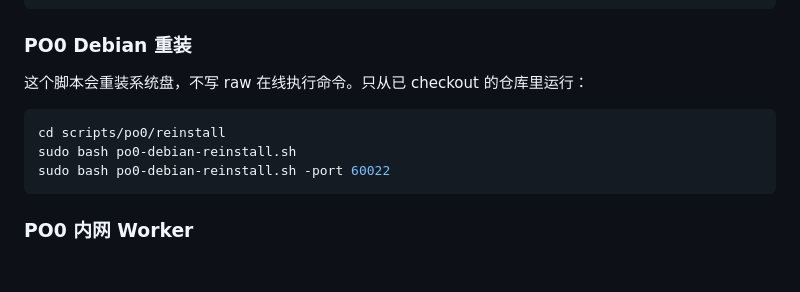
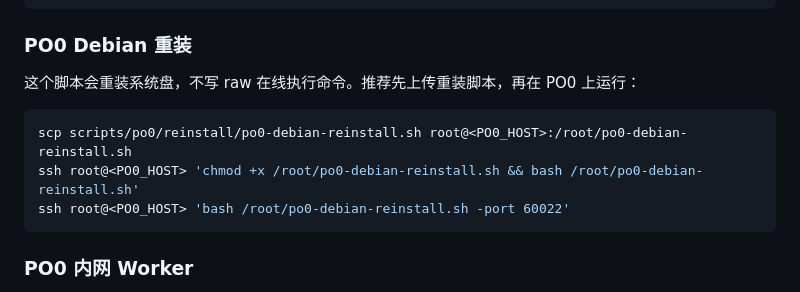
Before and after one commit to SchweppesSoda/VPS-Toolkit, a Markdown page: README.zh-CN.md, the part around the change. Drawn GitHub-style; blank space fills up the shorter version.

````diff
--- a/README.zh-CN.md
+++ b/README.zh-CN.md
@@ -89,12 +89,12 @@ rm -f "$tmp"
 
 ### PO0 Debian 重装
 
-这个脚本会重装系统盘，不写 raw 在线执行命令。只从已 checkout 的仓库里运行：
+这个脚本会重装系统盘，不写 raw 在线执行命令。推荐先上传重装脚本，再在 PO0 上运行：
 
 ```bash
-cd scripts/po0/reinstall
-sudo bash po0-debian-reinstall.sh
-sudo bash po0-debian-reinstall.sh -port 60022
+scp scripts/po0/reinstall/po0-debian-reinstall.sh root@<PO0_HOST>:/root/po0-debian-reinstall.sh
+ssh root@<PO0_HOST> 'chmod +x /root/po0-debian-reinstall.sh && bash /root/po0-debian-reinstall.sh'
+ssh root@<PO0_HOST> 'bash /root/po0-debian-reinstall.sh -port 60022'
 ```
 
 ### PO0 内网 Worker
````
Also changed, not shown: README.md (+4 -4 lines), 1 other file.
